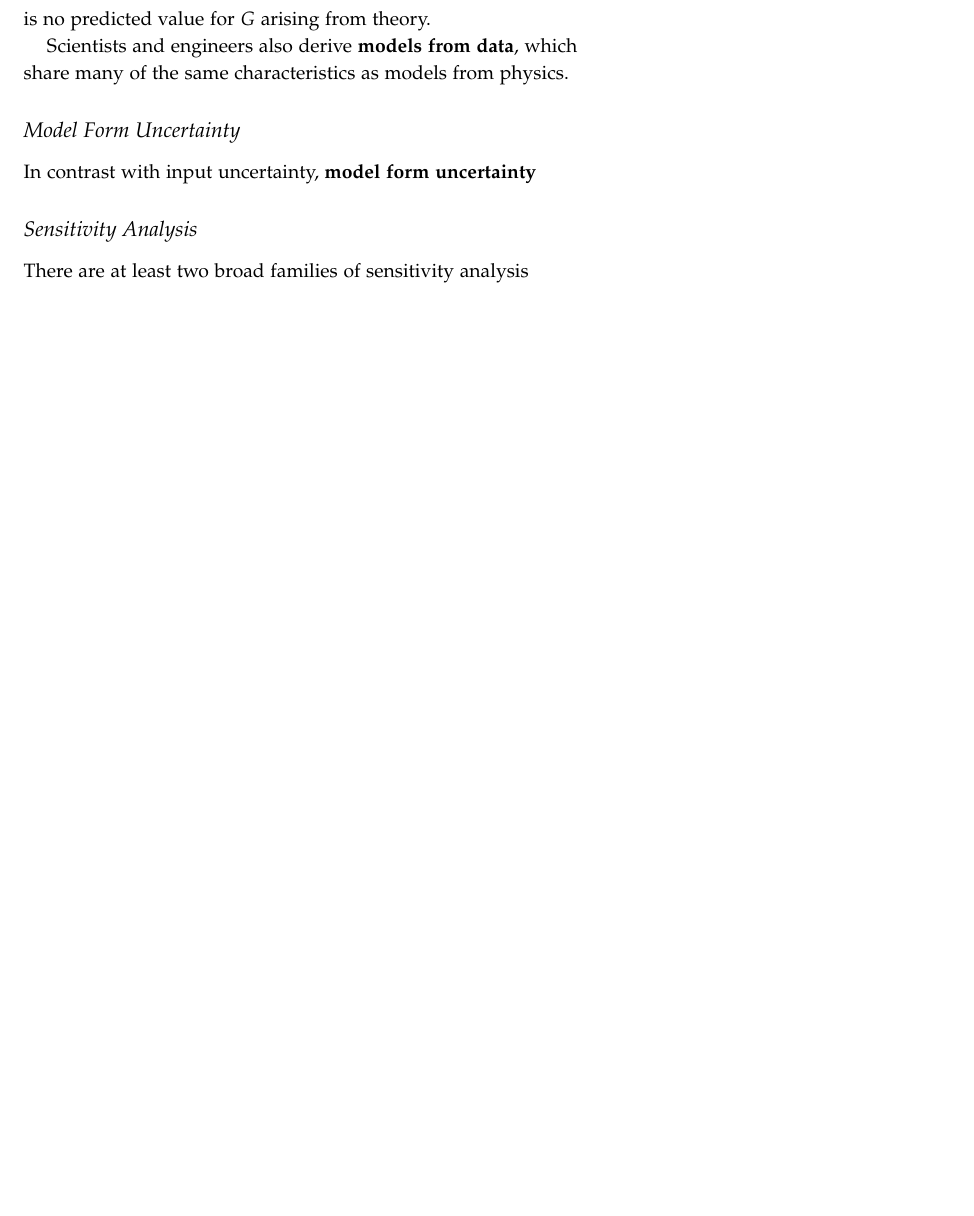
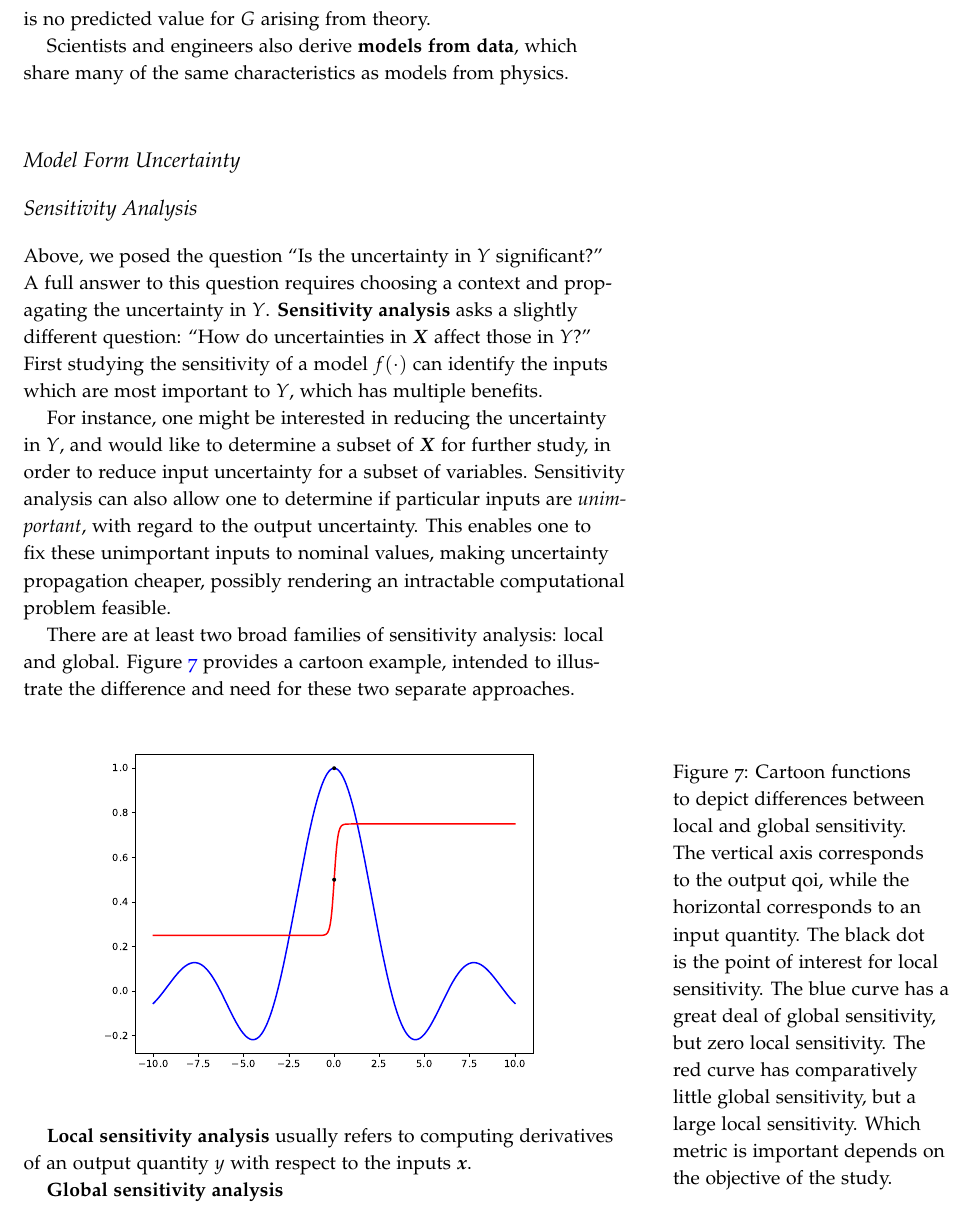
Before and after one commit to zdelrosario/uq-primer, a LaTeX thesis (primer.tex, which reads tex/ch3-formulate.tex): part of page 23 of 27, cut so that both start at the same text, the shorter picture padded with empty space. Compiled offline with pdfLaTeX.

Commit message:
Starting on SA

```diff
--- a/tex/ch3-formulate.tex
+++ b/tex/ch3-formulate.tex
@@ -686,12 +686,45 @@ of the same characteristics as models from physics.
 
 \subsection{Model Form Uncertainty}
 %% -------------------------
-In contrast with input uncertainty, \textbf{model form uncertainty}
+
 
 \subsection{Sensitivity Analysis}
 %% -------------------------
+Above, we posed the question ``Is the uncertainty in $Y$ significant?'' A full
+answer to this question requires choosing a context and propagating the
+uncertainty in $Y$. \textbf{Sensitivity analysis} asks a slightly different
+question: ``How do uncertainties in $\mX$ affect those in $Y$?'' First studying
+the sensitivity of a model $f(\cdot)$ can identify the inputs which are most
+important to $Y$, which has multiple benefits.
 
-There are at least two broad families of sensitivity analysis
+For instance, one might be interested in reducing the uncertainty in $Y$, and
+would like to determine a subset of $\mX$ for further study, in order to reduce
+input uncertainty for a subset of variables. Sensitivity analysis can also allow
+one to determine if particular inputs are \emph{unimportant}, with regard to the
+output uncertainty. This enables one to fix these unimportant inputs to nominal
+values, making uncertainty propagation cheaper, possibly rendering an
+intractable computational problem feasible.
+
+There are at least two broad families of sensitivity analysis: local and global.
+Figure \ref{fig:local-vs-global} provides a cartoon example, intended to
+illustrate the difference and need for these two separate approaches.
+
+\begin{figure}[!ht]
+  \centering\includegraphics[width=0.75\textwidth]{./images/local_vs_global}
+  \caption{Cartoon functions to depict differences between local and global
+    sensitivity. The vertical axis corresponds to the output qoi, while the
+    horizontal corresponds to an input quantity. The black dot is the point of
+    interest for local sensitivity. The blue curve has a great deal of global
+    sensitivity, but zero local sensitivity. The red curve has comparatively
+    little global sensitivity, but a large local sensitivity. Which metric is
+    important depends on the objective of the study.}
+  \label{fig:local-vs-global}
+\end{figure}
+
+\textbf{Local sensitivity analysis} usually refers to computing derivatives
+of an output quantity $y$ with respect to the inputs $\vx$.
+
+\textbf{Global sensitivity analysis}
 
 
 \section{Questions}
```
Also changed, not shown: images/local_vs_global.eps (renamed from images/ex1.eps).
